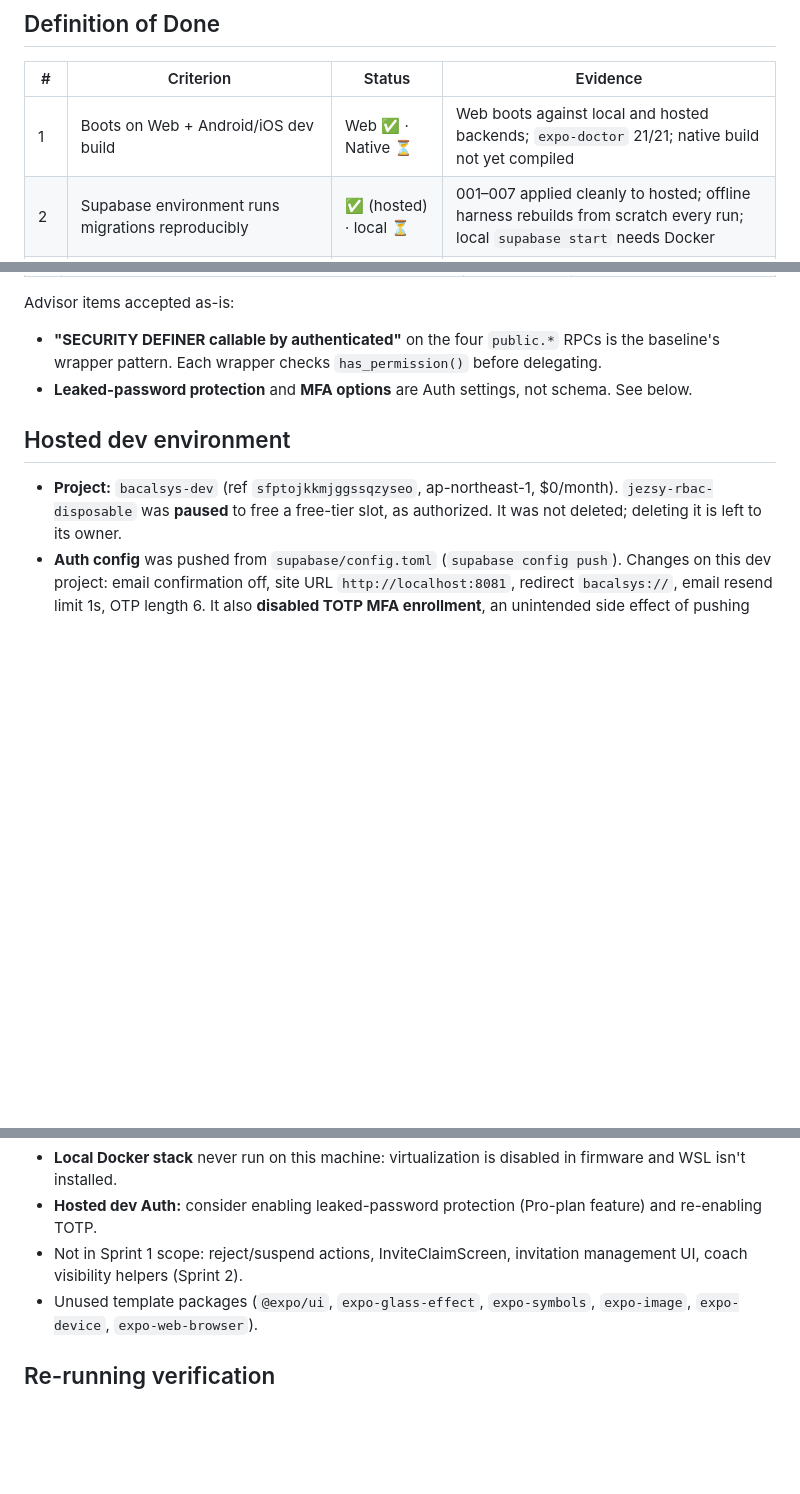
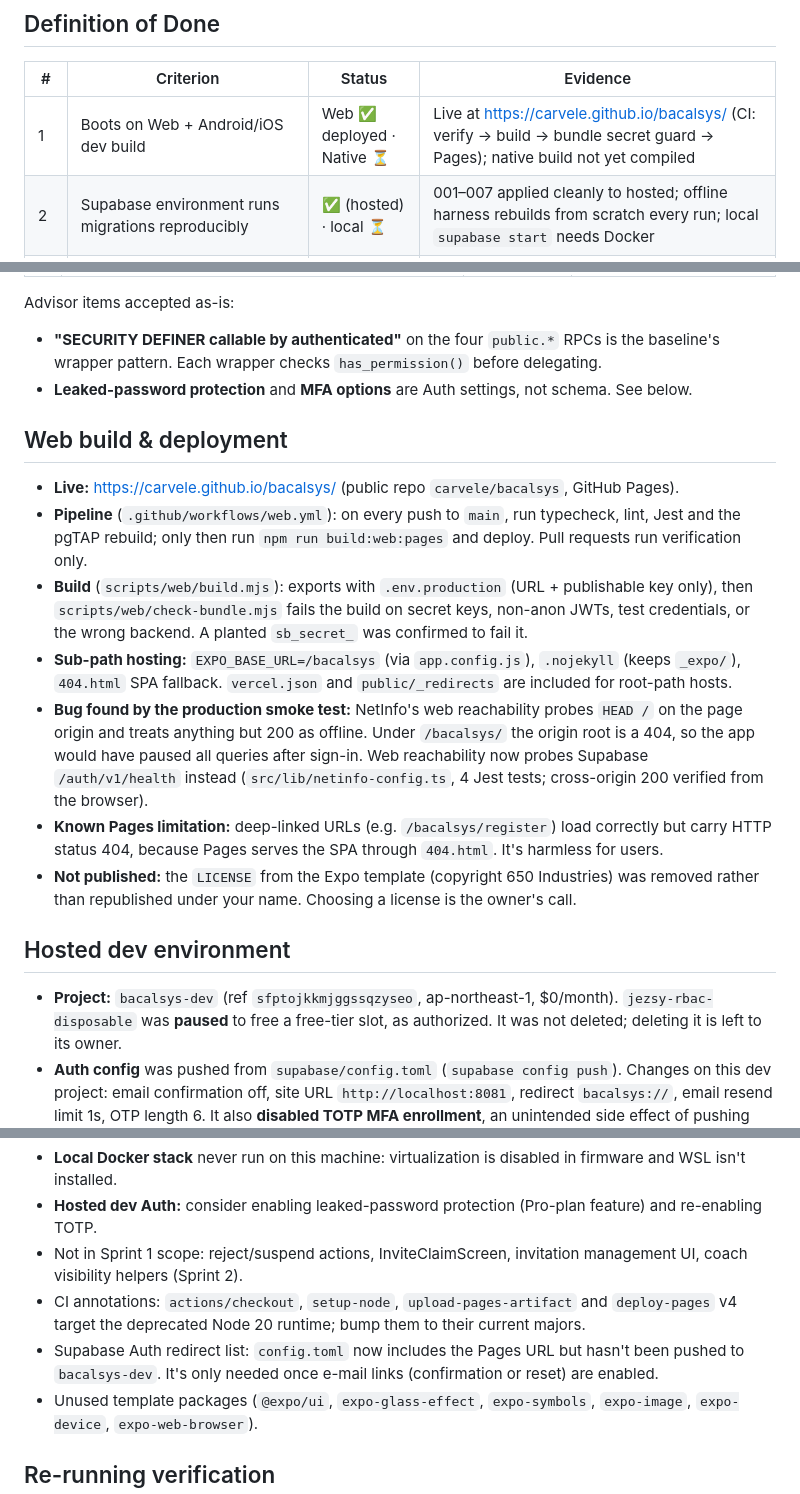
Before and after one commit to carvele/bacalsys, a Markdown page: docs/sprint-1/README.md, 3 parts joined by grey strips. Rendered like a GitHub page; blank space fills up the shorter version.

Commit message:
docs: record web deployment, pipeline and follow-ups
Co-Authored-By: Claude Opus 5.5 <noreply@anthropic.com>

```diff
--- a/docs/sprint-1/README.md
+++ b/docs/sprint-1/README.md
@@ -47,7 +47,7 @@ Still open: a **native (Android/iOS) dev build** has not been compiled, and the
 
 | # | Criterion | Status | Evidence |
 |---|---|---|---|
-| 1 | Boots on Web + Android/iOS dev build | Web ✅ · Native ⏳ | Web boots against local and hosted backends; `expo-doctor` 21/21; native build not yet compiled |
+| 1 | Boots on Web + Android/iOS dev build | Web ✅ deployed · Native ⏳ | Live at https://carvele.github.io/bacalsys/ (CI: verify → build → bundle secret guard → Pages); native build not yet compiled |
 | 2 | Supabase environment runs migrations reproducibly | ✅ (hosted) · local ⏳ | 001–007 applied cleanly to hosted; offline harness rebuilds from scratch every run; local `supabase start` needs Docker |
 | 3 | `app_private` exists, not exposed | ✅ | test 001 #1–4 on real Supabase |
 | 4 | Default function EXECUTE revoked | ✅ | test 001 #6–7 on real Supabase (ADR-002) |
@@ -83,6 +83,25 @@ untouched). Every disallowed *write* or *privileged call* fails with **`42501 pe
 Advisor items accepted as-is:
 - **"SECURITY DEFINER callable by authenticated"** on the four `public.*` RPCs is the baseline's wrapper pattern. Each wrapper checks `has_permission()` before delegating.
 - **Leaked-password protection** and **MFA options** are Auth settings, not schema. See below.
+
+## Web build & deployment
+
+- **Live:** https://carvele.github.io/bacalsys/ (public repo `carvele/bacalsys`, GitHub Pages).
+- **Pipeline** (`.github/workflows/web.yml`): on every push to `main`, run typecheck, lint, Jest and the pgTAP rebuild;
+  only then run `npm run build:web:pages` and deploy. Pull requests run verification only.
+- **Build** (`scripts/web/build.mjs`): exports with `.env.production` (URL + publishable key only), then
+  `scripts/web/check-bundle.mjs` fails the build on secret keys, non-anon JWTs, test credentials, or the wrong backend.
+  A planted `sb_secret_` was confirmed to fail it.
+- **Sub-path hosting:** `EXPO_BASE_URL=/bacalsys` (via `app.config.js`), `.nojekyll` (keeps `_expo/`), `404.html` SPA fallback.
+  `vercel.json` and `public/_redirects` are included for root-path hosts.
+- **Bug found by the production smoke test:** NetInfo's web reachability probes `HEAD /` on the page origin and treats
+  anything but 200 as offline. Under `/bacalsys/` the origin root is a 404, so the app would have paused all queries after
+  sign-in. Web reachability now probes Supabase `/auth/v1/health` instead (`src/lib/netinfo-config.ts`, 4 Jest tests;
+  cross-origin 200 verified from the browser).
+- **Known Pages limitation:** deep-linked URLs (e.g. `/bacalsys/register`) load correctly but carry HTTP status 404,
+  because Pages serves the SPA through `404.html`. It's harmless for users.
+- **Not published:** the `LICENSE` from the Expo template (copyright 650 Industries) was removed rather than republished
+  under your name. Choosing a license is the owner's call.
 
 ## Hosted dev environment
 
@@ -121,6 +140,8 @@ Advisor items accepted as-is:
 - **Local Docker stack** never run on this machine: virtualization is disabled in firmware and WSL isn't installed.
 - **Hosted dev Auth:** consider enabling leaked-password protection (Pro-plan feature) and re-enabling TOTP.
 - Not in Sprint 1 scope: reject/suspend actions, InviteClaimScreen, invitation management UI, coach visibility helpers (Sprint 2).
+- CI annotations: `actions/checkout`, `setup-node`, `upload-pages-artifact` and `deploy-pages` v4 target the deprecated Node 20 runtime; bump them to their current majors.
+- Supabase Auth redirect list: `config.toml` now includes the Pages URL but hasn't been pushed to `bacalsys-dev`. It's only needed once e-mail links (confirmation or reset) are enabled.
 - Unused template packages (`@expo/ui`, `expo-glass-effect`, `expo-symbols`, `expo-image`, `expo-device`, `expo-web-browser`).
 
 ## Re-running verification
```
Also changed, not shown: README.md (+3 -0 lines).
